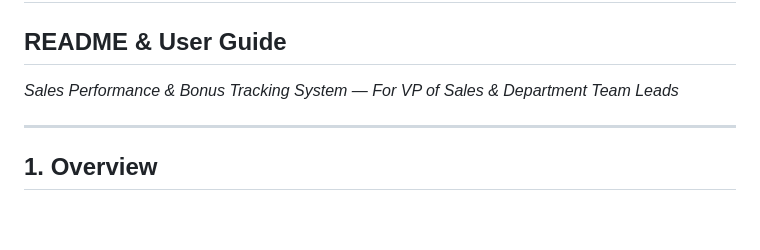
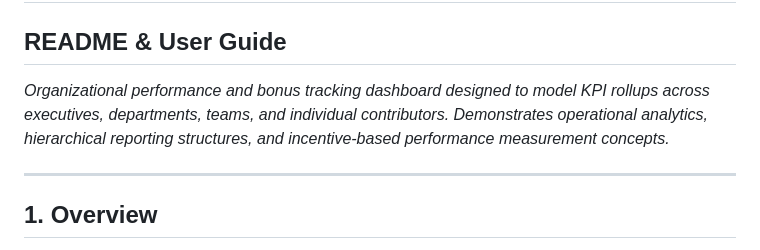
Before and after one commit to stefanytyler/BonusTracking, a Markdown page: README.md, the part around the change. Rendered like a GitHub page; blank space fills up the shorter version.

Commit message:
Revise README project description for clarity
Updated project description to clarify purpose and features.

```diff
--- a/README.md
+++ b/README.md
@@ -1,6 +1,6 @@
 # Pinnacle Bonus Intelligence Dashboard
 ## README & User Guide
-*Sales Performance & Bonus Tracking System — For VP of Sales & Department Team Leads*
+*Organizational performance and bonus tracking dashboard designed to model KPI rollups across executives, departments, teams, and individual contributors. Demonstrates operational analytics, hierarchical reporting structures, and incentive-based performance measurement concepts.*
 
 ---
 
```
